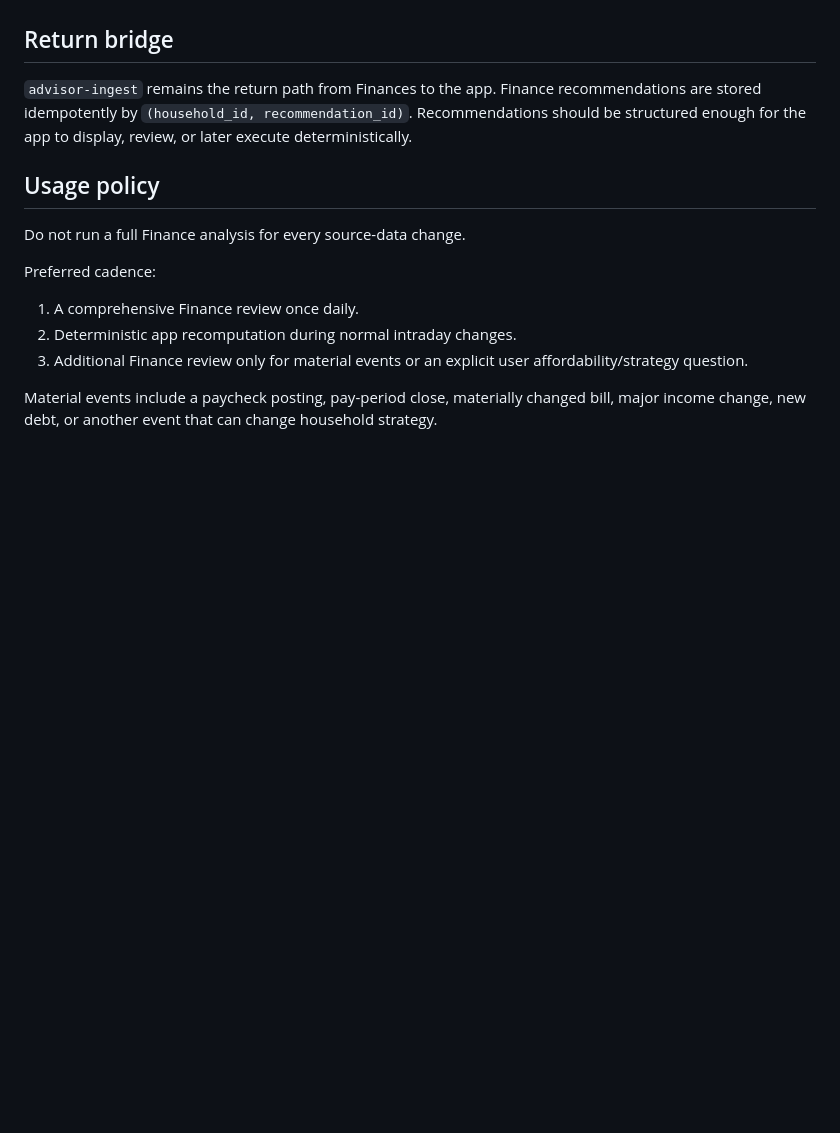
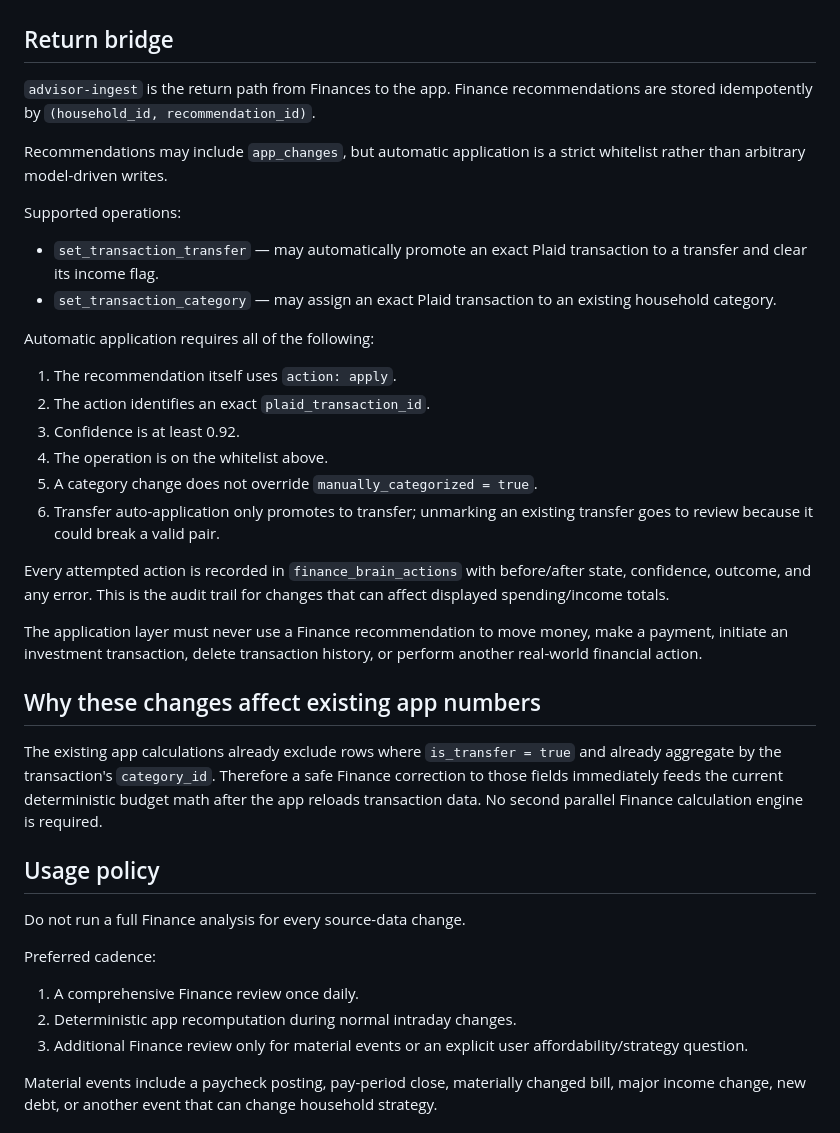
Before and after one commit to sifuentestrey/sifuentes-Family-Budget, a Markdown page: docs/finance-brain-architecture.md, the part around the change. Drawn GitHub-style; blank space fills up the shorter version.

Commit message:
Document Finance Brain application contract

```diff
--- a/docs/finance-brain-architecture.md
+++ b/docs/finance-brain-architecture.md
@@ -62,10 +62,44 @@ may omit it.
 
 ## Return bridge
 
-`advisor-ingest` remains the return path from Finances to the app. Finance
+`advisor-ingest` is the return path from Finances to the app. Finance
 recommendations are stored idempotently by `(household_id, recommendation_id)`.
-Recommendations should be structured enough for the app to display, review, or
-later execute deterministically.
+
+Recommendations may include `app_changes`, but automatic application is a strict
+whitelist rather than arbitrary model-driven writes.
+
+Supported operations:
+
+- `set_transaction_transfer` — may automatically promote an exact Plaid
+  transaction to a transfer and clear its income flag.
+- `set_transaction_category` — may assign an exact Plaid transaction to an
+  existing household category.
+
+Automatic application requires all of the following:
+
+1. The recommendation itself uses `action: apply`.
+2. The action identifies an exact `plaid_transaction_id`.
+3. Confidence is at least 0.92.
+4. The operation is on the whitelist above.
+5. A category change does not override `manually_categorized = true`.
+6. Transfer auto-application only promotes to transfer; unmarking an existing
+   transfer goes to review because it could break a valid pair.
+
+Every attempted action is recorded in `finance_brain_actions` with before/after
+state, confidence, outcome, and any error. This is the audit trail for changes
+that can affect displayed spending/income totals.
+
+The application layer must never use a Finance recommendation to move money,
+make a payment, initiate an investment transaction, delete transaction history,
+or perform another real-world financial action.
+
+## Why these changes affect existing app numbers
+
+The existing app calculations already exclude rows where `is_transfer = true`
+and already aggregate by the transaction's `category_id`. Therefore a safe
+Finance correction to those fields immediately feeds the current deterministic
+budget math after the app reloads transaction data. No second parallel Finance
+calculation engine is required.
 
 ## Usage policy
 
```
